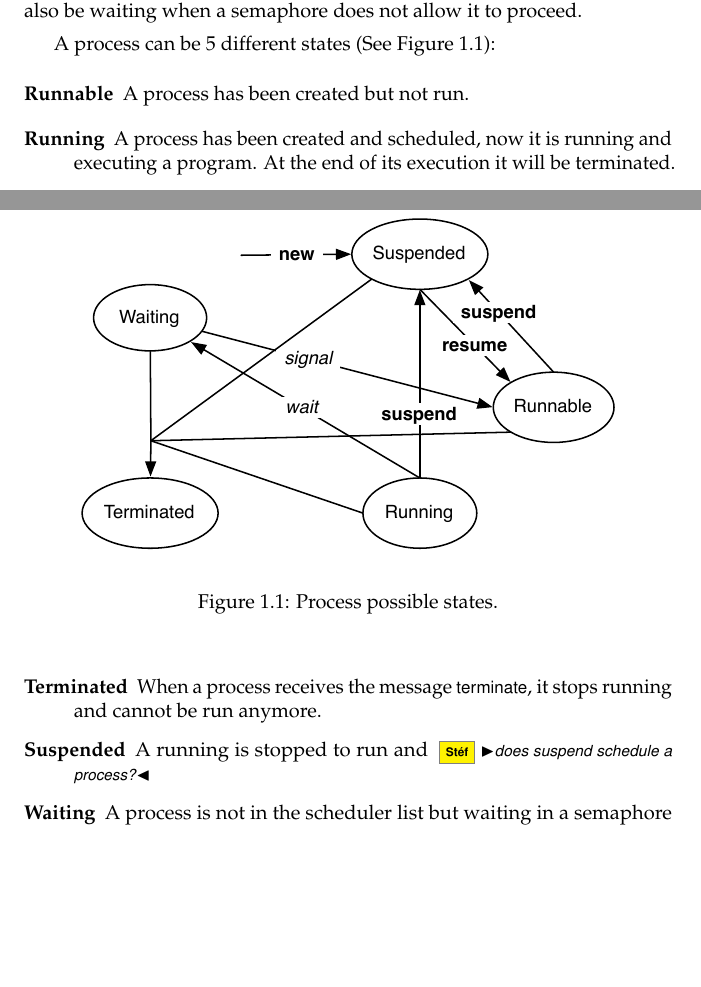
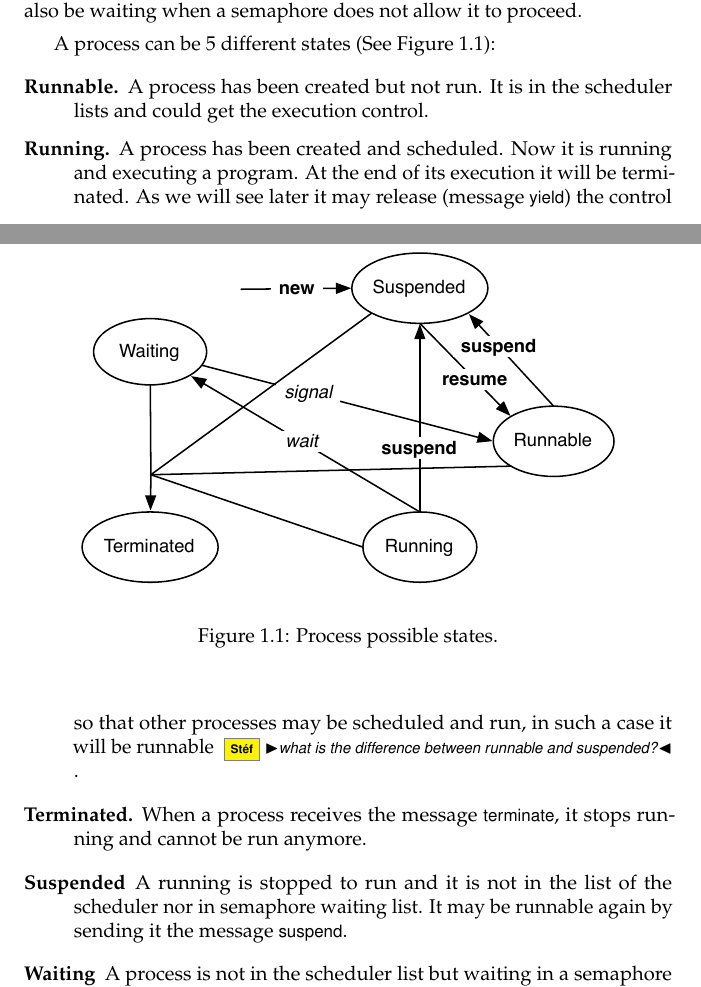
Before and after one commit to SquareBracketAssociates/PharoByExample-english, a LaTeX book (Concurrency/Concurrency.tex): two parts of pages 2 and 3 of 8, joined at a grey line, cut so that both start at the same text, the shorter picture padded with empty space. Compiled offline with pdfLaTeX.

Commit message:
fixing pictures and other
git-svn-id: https://www.iam.unibe.ch/scg/svn_repos/SqueakByExample/PharoBook@26770 54883e8d-cf1d-0410-83d6-f114b9419f37

```diff
--- a/Concurrency/Concurrency.tex
+++ b/Concurrency/Concurrency.tex
@@ -82,17 +82,18 @@ From the description above we can see that a process can be in four different st
 
 A process can be 5 different states (See Figure~\ref{fig:processState}):
 \begin{description}
-\item [Runnable] A process has been created but not run.
+\item [Runnable.] A process has been created but not run. It is in the scheduler lists and could get the execution control.
 
-\item [Running] A process has been created and  scheduled, now it is running and executing a program. At the end of its execution it will be terminated.
+\item [Running.] A process has been created and scheduled. Now it is running and executing a program. At the end of its execution it will be terminated. As we will see later it may release (message \ct{yield}) the control so that other processes may be scheduled and run, in such a case it will be runnable \sd{what is the difference between runnable and suspended?}.
 
-\item [Terminated] When a process receives the message \ct{terminate}, it stops running and cannot be run anymore.
+\item [Terminated.] When a process receives the message \ct{terminate}, it stops running and cannot be run anymore.
 
-\item [Suspended] A running is stopped to run and \sd{does suspend schedule a process?}
+\item [Suspended] A running is stopped to run and it is not in the list of the scheduler nor in semaphore waiting list. It may be runnable again by sending it the message \ct{suspend}.
 
-\item [Waiting] A process is not in the scheduler list but waiting in a semaphore list.
+\item [Waiting] A process is not in the scheduler list but waiting in a semaphore list of waiting process. It may be rescheduled once the semaphore will receive enough messages \ct{signal} to wake up it (see Section~\ref{}).
+\end{description}
 
-\end{description}
+
 
 
 \begin{figure}
```
Also changed, not shown: Concurrency/figures/ASemaphoreAndProcesses.pdf, Concurrency/figures/ProcessStateInContext.pdf (added), Concurrency/figures/ProcessToInSchedulerQueue.pdf, Concurrency/figures/SemaphoreResuming.pdf, Concurrency/figures/SemaphoreSendingSignal.pdf, Concurrency/figures/SemaphoreSendingWait.pdf, Concurrency/figures/SemaphoreSendingWait2.pdf, Concurrency/Concurrency.tex (4 more changed lines), 7 other files.
